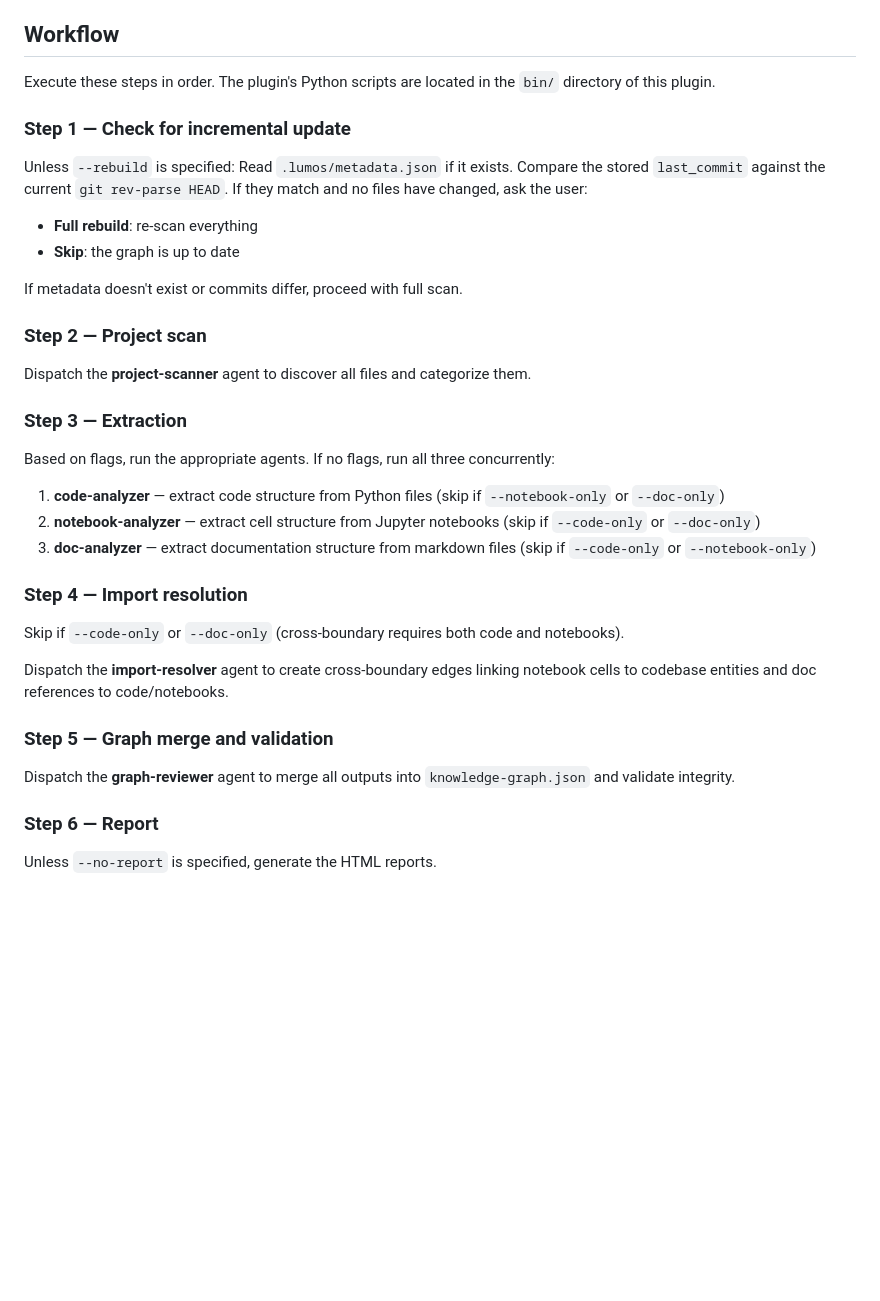
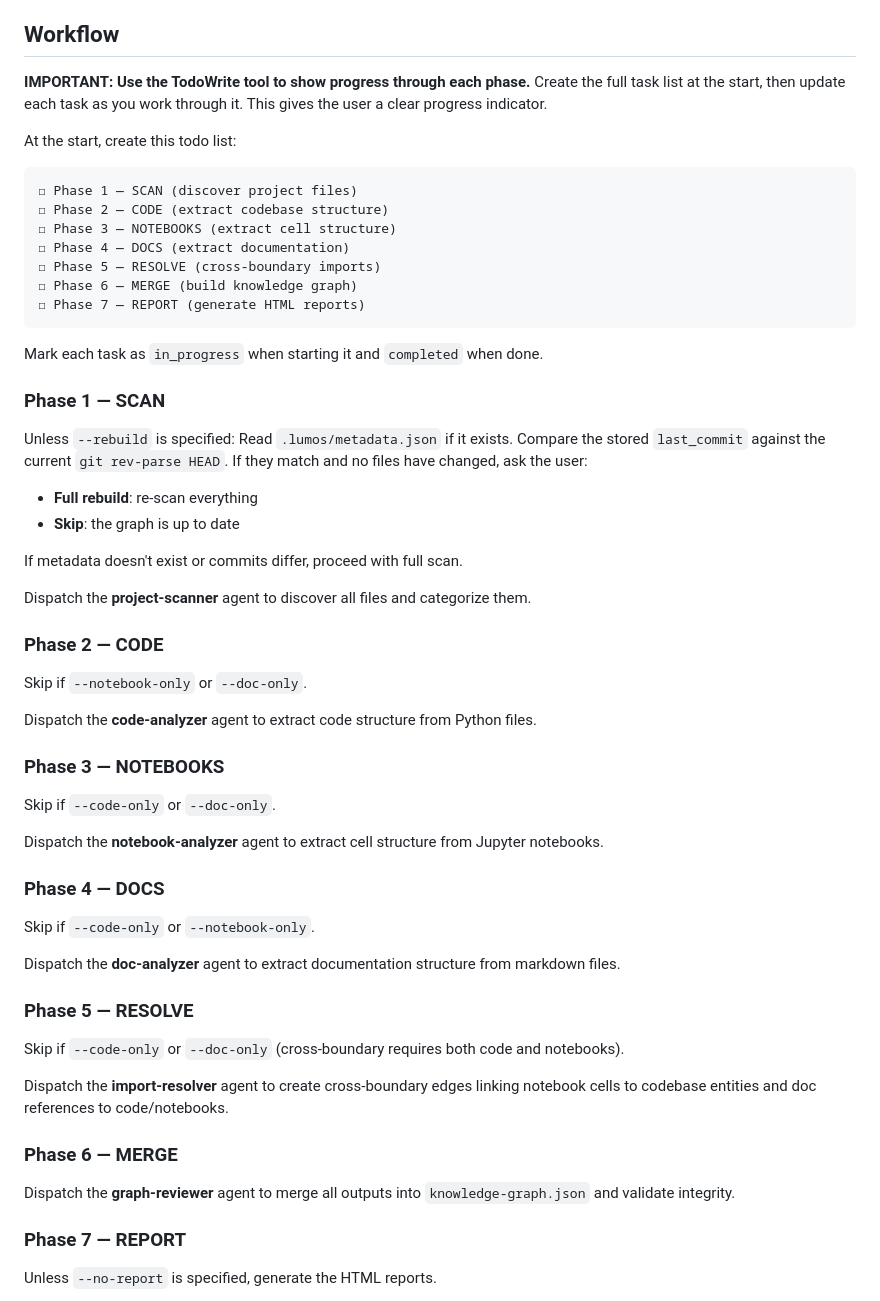
Before and after one commit to pangjacque/Lumos, a Markdown page: skills/everything/SKILL.md, the part around one of its changes. GitHub-like rendering; blank space fills up the shorter version.

Commit message:
add a steps progress tracking for better UX

````diff
--- a/skills/everything/SKILL.md
+++ b/skills/everything/SKILL.md
@@ -34,9 +34,23 @@ Examples:
 
 ## Workflow
 
-Execute these steps in order. The plugin's Python scripts are located in the `bin/` directory of this plugin.
+**IMPORTANT: Use the TodoWrite tool to show progress through each phase.** Create the full task list at the start, then update each task as you work through it. This gives the user a clear progress indicator.
 
-### Step 1 — Check for incremental update
+At the start, create this todo list:
+
+```
+◻ Phase 1 — SCAN (discover project files)
+◻ Phase 2 — CODE (extract codebase structure)
+◻ Phase 3 — NOTEBOOKS (extract cell structure)
+◻ Phase 4 — DOCS (extract documentation)
+◻ Phase 5 — RESOLVE (cross-boundary imports)
+◻ Phase 6 — MERGE (build knowledge graph)
+◻ Phase 7 — REPORT (generate HTML reports)
+```
+
+Mark each task as `in_progress` when starting it and `completed` when done.
+
+### Phase 1 — SCAN
 
 Unless `--rebuild` is specified:
 Read `.lumos/metadata.json` if it exists. Compare the stored `last_commit` against the current `git rev-parse HEAD`. If they match and no files have changed, ask the user:
@@ -45,28 +59,37 @@ Read `.lumos/metadata.json` if it exists. Compare the stored `last_commit` again
 
 If metadata doesn't exist or commits differ, proceed with full scan.
 
-### Step 2 — Project scan
-
 Dispatch the **project-scanner** agent to discover all files and categorize them.
 
-### Step 3 — Extraction
+### Phase 2 — CODE
 
-Based on flags, run the appropriate agents. If no flags, run all three concurrently:
-1. **code-analyzer** — extract code structure from Python files (skip if `--notebook-only` or `--doc-only`)
-2. **notebook-analyzer** — extract cell structure from Jupyter notebooks (skip if `--code-only` or `--doc-only`)
-3. **doc-analyzer** — extract documentation structure from markdown files (skip if `--code-only` or `--notebook-only`)
+Skip if `--notebook-only` or `--doc-only`.
 
-### Step 4 — Import resolution
+Dispatch the **code-analyzer** agent to extract code structure from Python files.
+
+### Phase 3 — NOTEBOOKS
+
+Skip if `--code-only` or `--doc-only`.
+
+Dispatch the **notebook-analyzer** agent to extract cell structure from Jupyter notebooks.
+
+### Phase 4 — DOCS
+
+Skip if `--code-only` or `--notebook-only`.
+
+Dispatch the **doc-analyzer** agent to extract documentation structure from markdown files.
+
+### Phase 5 — RESOLVE
 
 Skip if `--code-only` or `--doc-only` (cross-boundary requires both code and notebooks).
 
 Dispatch the **import-resolver** agent to create cross-boundary edges linking notebook cells to codebase entities and doc references to code/notebooks.
 
-### Step 5 — Graph merge and validation
+### Phase 6 — MERGE
 
 Dispatch the **graph-reviewer** agent to merge all outputs into `knowledge-graph.json` and validate integrity.
 
-### Step 6 — Report
+### Phase 7 — REPORT
 
 Unless `--no-report` is specified, generate the HTML reports.
 
````
Also changed, not shown: other parts of skills/everything/SKILL.md (+41 -5 lines).
